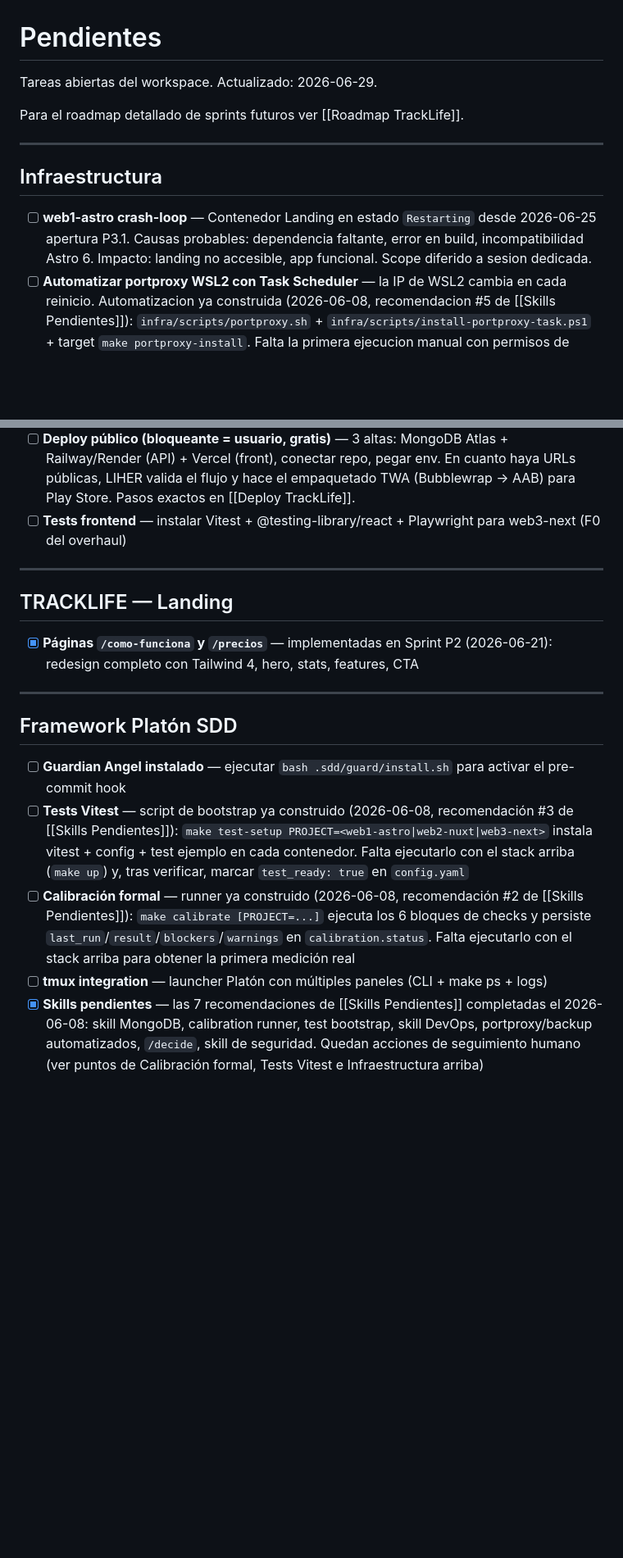
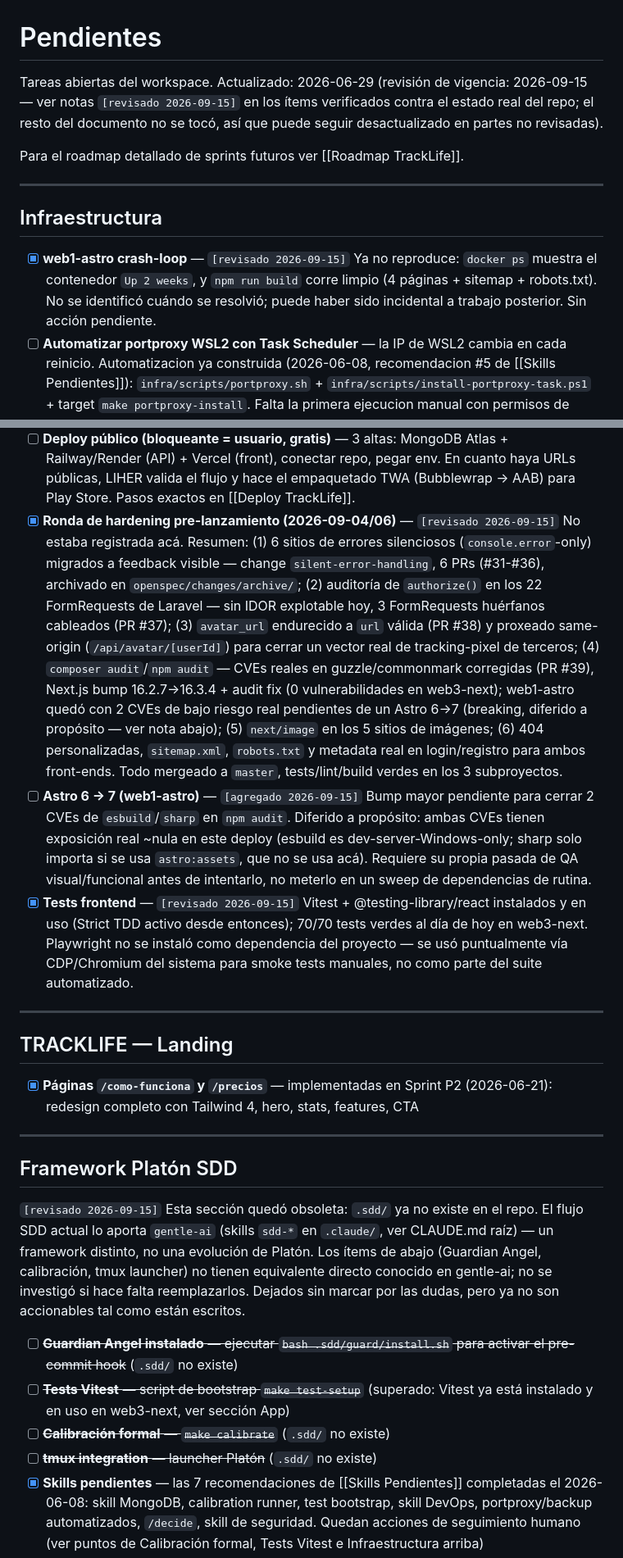
Before and after one commit to LiherRiosRuiz/tracklife, a Markdown page: docs/Pendientes.md, 2 parts joined by grey strips. Shown at 82% size. Drawn GitHub-style; blank space fills up the shorter version.

Commit message:
docs: refresh Pendientes.md against verified current repo state
Was stale since 2026-06-29 — predates almost 3 months of real work. Only
touched items I could verify with concrete evidence (docker ps, grep,
build output, git log), left everything else untouched rather than
guessing:

- web1-astro crash-loop: no longer reproduces (Up 2 weeks, clean build)
- api-laravel CLAUDE.md staleness: already fixed, false claims gone
- Login ambiguous-message 'pending decision': already the deliberate
  behavior, just documenting it now
- Auth cookie-only, frontend tests: both actually done (were sitting as
  open items despite being completed weeks ago)
- Framework Platón SDD section: .sdd/ doesn't exist anymore, superseded
  by gentle-ai — marked obsolete rather than silently deleted
- Added the 2026-09-04/06 hardening round (silent-error-handling,
  authorize() audit, avatar tracking-pixel fix, dependency CVEs,
  next/image, 404s/sitemap/robots) which wasn't logged here at all
- Added the Astro 6->7 deferral as a new tracked, deliberate non-action

```diff
--- a/docs/Pendientes.md
+++ b/docs/Pendientes.md
@@ -1,6 +1,8 @@
 # Pendientes
 
-Tareas abiertas del workspace. Actualizado: 2026-06-29.
+Tareas abiertas del workspace. Actualizado: 2026-06-29 (revisión de vigencia: 2026-09-15 —
+ver notas `[revisado 2026-09-15]` en los ítems verificados contra el estado real del repo;
+el resto del documento no se tocó, así que puede seguir desactualizado en partes no revisadas).
 
 Para el roadmap detallado de sprints futuros ver [[Roadmap TrackLife]].
 
@@ -8,7 +10,7 @@ Para el roadmap detallado de sprints futuros ver [[Roadmap TrackLife]].
 
 ## Infraestructura
 
-- [ ] **web1-astro crash-loop** — Contenedor Landing en estado `Restarting` desde 2026-06-25 apertura P3.1. Causas probables: dependencia faltante, error en build, incompatibilidad Astro 6. Impacto: landing no accesible, app funcional. Scope diferido a sesion dedicada.
+- [x] **web1-astro crash-loop** — `[revisado 2026-09-15]` Ya no reproduce: `docker ps` muestra el contenedor `Up 2 weeks`, y `npm run build` corre limpio (4 páginas + sitemap + robots.txt). No se identificó cuándo se resolvió; puede haber sido incidental a trabajo posterior. Sin acción pendiente.
 - [ ] **Automatizar portproxy WSL2 con Task Scheduler** — la IP de WSL2 cambia en cada reinicio. Automatizacion ya construida (2026-06-08, recomendacion #5 de [[Skills Pendientes]]): `infra/scripts/portproxy.sh` + `infra/scripts/install-portproxy-task.ps1` + target `make portproxy-install`. Falta la primera ejecucion manual con permisos de Administrador para registrar la tarea programada
 - [ ] **Certificados SSL** — si el stack se abre a internet, usar Let's Encrypt vía Traefik ACME
 - [ ] **Backups automáticos de MongoDB** — automatizacion ya construida (2026-06-08, recomendacion #5 de [[Skills Pendientes]]): `infra/mongodb/backup.sh` (`mongodump --gzip --archive`, rotacion configurable, restore documentado) + target `make mongo-backup`. Falta la primera corrida manual de verificacion antes de confiar en el flujo de forma rutinaria
@@ -51,7 +53,9 @@ Para el roadmap detallado de sprints futuros ver [[Roadmap TrackLife]].
 - [x] **Merge overhaul → master + push** — 2026-07-01: todo el overhaul (F1–F5 + landing + onboarding + PWA + prep deploy) mergeado a `master` y empujado a GitHub (`e572de5`). Rama de producción lista para desplegar.
 - [x] **Prep de deploy completa** — 2026-07-01: CORS por env, `.env.production.example` (front y API), `assetlinks.template.json`, y CHECKLIST EXACTO en [[Deploy TrackLife]]. Solo falta pegar valores.
 - [ ] **Deploy público (bloqueante = usuario, gratis)** — 3 altas: MongoDB Atlas + Railway/Render (API) + Vercel (front), conectar repo, pegar env. En cuanto haya URLs públicas, LIHER valida el flujo y hace el empaquetado TWA (Bubblewrap → AAB) para Play Store. Pasos exactos en [[Deploy TrackLife]].
-- [ ] **Tests frontend** — instalar Vitest + @testing-library/react + Playwright para web3-next (F0 del overhaul)
+- [x] **Ronda de hardening pre-lanzamiento (2026-09-04/06)** — `[revisado 2026-09-15]` No estaba registrada acá. Resumen: (1) 6 sitios de errores silenciosos (`console.error`-only) migrados a feedback visible — change `silent-error-handling`, 6 PRs (#31-#36), archivado en `openspec/changes/archive/`; (2) auditoría de `authorize()` en los 22 FormRequests de Laravel — sin IDOR explotable hoy, 3 FormRequests huérfanos cableados (PR #37); (3) `avatar_url` endurecido a `url` válida (PR #38) y proxeado same-origin (`/api/avatar/[userId]`) para cerrar un vector real de tracking-pixel de terceros; (4) `composer audit`/`npm audit` — CVEs reales en guzzle/commonmark corregidas (PR #39), Next.js bump 16.2.7→16.3.4 + audit fix (0 vulnerabilidades en web3-next); web1-astro quedó con 2 CVEs de bajo riesgo real pendientes de un Astro 6→7 (breaking, diferido a propósito — ver nota abajo); (5) `next/image` en los 5 sitios de imágenes; (6) 404 personalizadas, `sitemap.xml`, `robots.txt` y metadata real en login/registro para ambos front-ends. Todo mergeado a `master`, tests/lint/build verdes en los 3 subproyectos.
+- [ ] **Astro 6 → 7 (web1-astro)** — `[agregado 2026-09-15]` Bump mayor pendiente para cerrar 2 CVEs de `esbuild`/`sharp` en `npm audit`. Diferido a propósito: ambas CVEs tienen exposición real ~nula en este deploy (esbuild es dev-server-Windows-only; sharp solo importa si se usa `astro:assets`, que no se usa acá). Requiere su propia pasada de QA visual/funcional antes de intentarlo, no meterlo en un sweep de dependencias de rutina.
+- [x] **Tests frontend** — `[revisado 2026-09-15]` Vitest + @testing-library/react instalados y en uso (Strict TDD activo desde entonces); 70/70 tests verdes al día de hoy en web3-next. Playwright no se instaló como dependencia del proyecto — se usó puntualmente vía CDP/Chromium del sistema para smoke tests manuales, no como parte del suite automatizado.
 
 ---
 
@@ -63,10 +67,17 @@ Para el roadmap detallado de sprints futuros ver [[Roadmap TrackLife]].
 
 ## Framework Platón SDD
 
-- [ ] **Guardian Angel instalado** — ejecutar `bash .sdd/guard/install.sh` para activar el pre-commit hook
-- [ ] **Tests Vitest** — script de bootstrap ya construido (2026-06-08, recomendación #3 de [[Skills Pendientes]]): `make test-setup PROJECT=<web1-astro|web2-nuxt|web3-next>` instala vitest + config + test ejemplo en cada contenedor. Falta ejecutarlo con el stack arriba (`make up`) y, tras verificar, marcar `test_ready: true` en `config.yaml`
-- [ ] **Calibración formal** — runner ya construido (2026-06-08, recomendación #2 de [[Skills Pendientes]]): `make calibrate [PROJECT=...]` ejecuta los 6 bloques de checks y persiste `last_run`/`result`/`blockers`/`warnings` en `calibration.status`. Falta ejecutarlo con el stack arriba para obtener la primera medición real
-- [ ] **tmux integration** — launcher Platón con múltiples paneles (CLI + make ps + logs)
+`[revisado 2026-09-15]` Esta sección quedó obsoleta: `.sdd/` ya no existe en el repo.
+El flujo SDD actual lo aporta `gentle-ai` (skills `sdd-*` en `.claude/`, ver CLAUDE.md
+raíz) — un framework distinto, no una evolución de Platón. Los ítems de abajo
+(Guardian Angel, calibración, tmux launcher) no tienen equivalente directo conocido
+en gentle-ai; no se investigó si hace falta reemplazarlos. Dejados sin marcar por
+las dudas, pero ya no son accionables tal como están escritos.
+
+- [ ] ~~**Guardian Angel instalado** — ejecutar `bash .sdd/guard/install.sh` para activar el pre-commit hook~~ (`.sdd/` no existe)
+- [ ] ~~**Tests Vitest** — script de bootstrap `make test-setup`~~ (superado: Vitest ya está instalado y en uso en web3-next, ver sección App)
+- [ ] ~~**Calibración formal** — `make calibrate`~~ (`.sdd/` no existe)
+- [ ] ~~**tmux integration** — launcher Platón~~ (`.sdd/` no existe)
 - [x] **Skills pendientes** — las 7 recomendaciones de [[Skills Pendientes]] completadas el 2026-06-08: skill MongoDB, calibration runner, test bootstrap, skill DevOps, portproxy/backup automatizados, `/decide`, skill de seguridad. Quedan acciones de seguimiento humano (ver puntos de Calibración formal, Tests Vitest e Infraestructura arriba)
 
 ---
```
Also changed, not shown: other parts of docs/Pendientes.md (+3 -3 lines).
